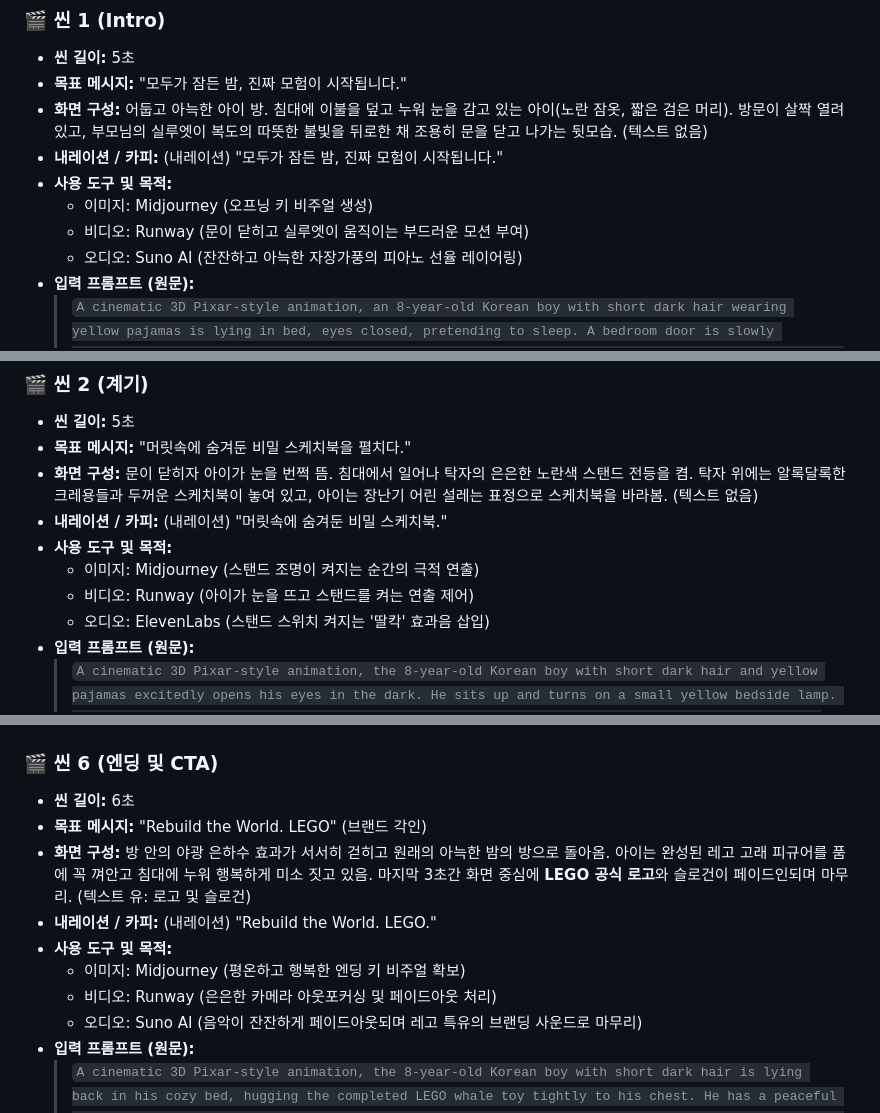
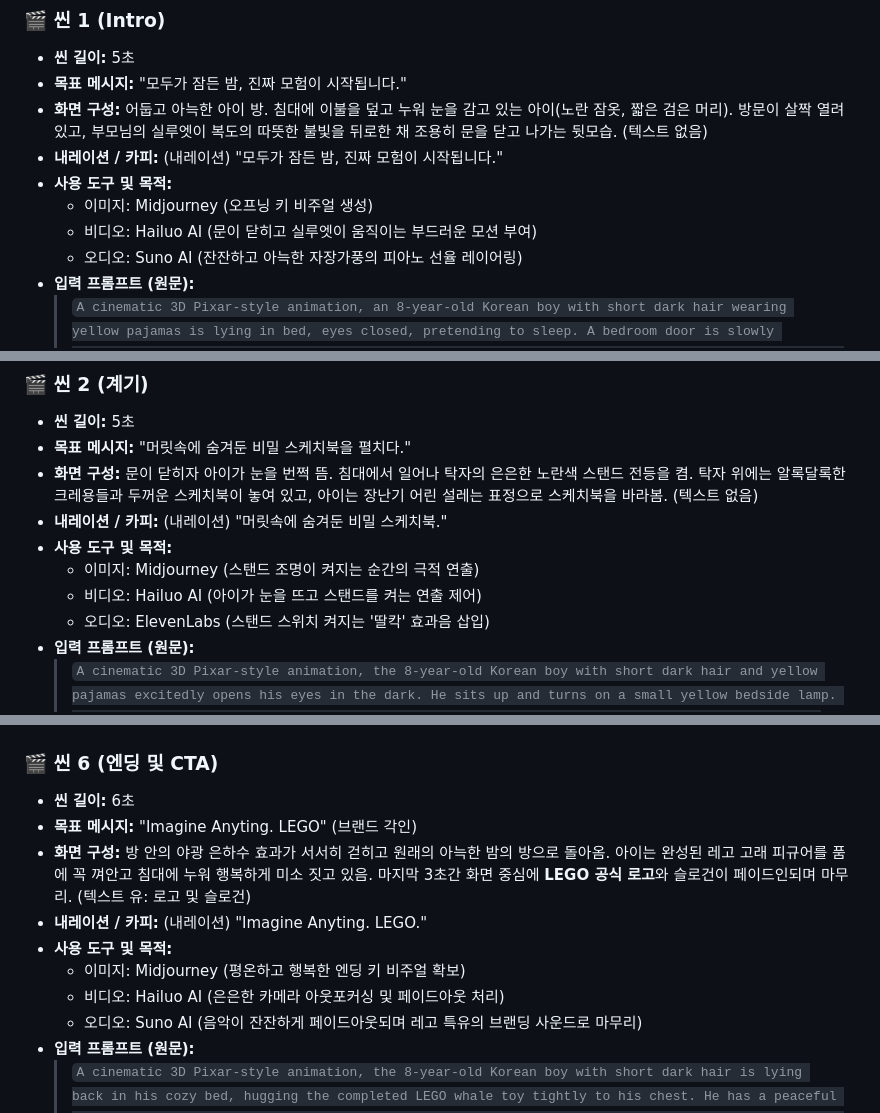
Before and after one commit to jes8765/ia-codyssey, a Markdown page: B1-2/Storyboard.md, 3 parts joined by grey strips. GitHub-like rendering.

```diff
--- a/B1-2/Storyboard.md
+++ b/B1-2/Storyboard.md
@@ -38,7 +38,7 @@
 * **내레이션 / 카피:** (내레이션) "모두가 잠든 밤, 진짜 모험이 시작됩니다."
 * **사용 도구 및 목적:**
   * 이미지: Midjourney (오프닝 키 비주얼 생성)
-  * 비디오: Runway (문이 닫히고 실루엣이 움직이는 부드러운 모션 부여)
+  * 비디오: Hailuo AI (문이 닫히고 실루엣이 움직이는 부드러운 모션 부여)
   * 오디오: Suno AI (잔잔하고 아늑한 자장가풍의 피아노 선율 레이어링)
 * **입력 프롬프트 (원문):**
   > `A cinematic 3D Pixar-style animation, an 8-year-old Korean boy with short dark hair wearing yellow pajamas is lying in bed, eyes closed, pretending to sleep. A bedroom door is slowly closing, showing a soft warm light from the hallway and the blurred silhouette of parents leaving. Cozy and dark bedroom atmosphere, moonlight filtering through the window, highly detailed, 8k, photorealistic textures --ar 16:9`
@@ -54,7 +54,7 @@
 * **내레이션 / 카피:** (내레이션) "머릿속에 숨겨둔 비밀 스케치북."
 * **사용 도구 및 목적:**
   * 이미지: Midjourney (스탠드 조명이 켜지는 순간의 극적 연출)
-  * 비디오: Runway (아이가 눈을 뜨고 스탠드를 켜는 연출 제어)
+  * 비디오: Hailuo AI (아이가 눈을 뜨고 스탠드를 켜는 연출 제어)
   * 오디오: ElevenLabs (스탠드 스위치 켜지는 '딸칵' 효과음 삽입)
 * **입력 프롬프트 (원문):**
   > `A cinematic 3D Pixar-style animation, the 8-year-old Korean boy with short dark hair and yellow pajamas excitedly opens his eyes in the dark. He sits up and turns on a small yellow bedside lamp. The warm light illuminates a thick sketchbook and colorful crayons on the wooden nightstand. He has a mischievous and excited smile, highly detailed, vivid colors, 8k --ar 16:9`
@@ -113,12 +113,12 @@
 
 ### 🎬 씬 6 (엔딩 및 CTA)
 * **씬 길이:** 6초
-* **목표 메시지:** "Rebuild the World. LEGO" (브랜드 각인)
+* **목표 메시지:** "Imagine Anyting. LEGO" (브랜드 각인)
 * **화면 구성:** 방 안의 야광 은하수 효과가 서서히 걷히고 원래의 아늑한 밤의 방으로 돌아옴. 아이는 완성된 레고 고래 피규어를 품에 꼭 껴안고 침대에 누워 행복하게 미소 짓고 있음. 마지막 3초간 화면 중심에 **LEGO 공식 로고**와 슬로건이 페이드인되며 마무리. (텍스트 유: 로고 및 슬로건)
-* **내레이션 / 카피:** (내레이션) "Rebuild the World. LEGO."
+* **내레이션 / 카피:** (내레이션) "Imagine Anyting. LEGO."
 * **사용 도구 및 목적:**
   * 이미지: Midjourney (평온하고 행복한 엔딩 키 비주얼 확보)
-  * 비디오: Runway (은은한 카메라 아웃포커싱 및 페이드아웃 처리)
+  * 비디오: Hailuo AI (은은한 카메라 아웃포커싱 및 페이드아웃 처리)
   * 오디오: Suno AI (음악이 잔잔하게 페이드아웃되며 레고 특유의 브랜딩 사운드로 마무리)
 * **입력 프롬프트 (원문):**
   > `A cinematic 3D Pixar-style animation, the 8-year-old Korean boy with short dark hair is lying back in his cozy bed, hugging the completed LEGO whale toy tightly to his chest. He has a peaceful and happy smile on his face. The bedroom is back to its quiet nighttime state with soft moonlight. Clean and heartwarming ending, 8k --ar 16:9`
```
Also changed, not shown: other parts of B1-2/Storyboard.md (+3 -3 lines).
